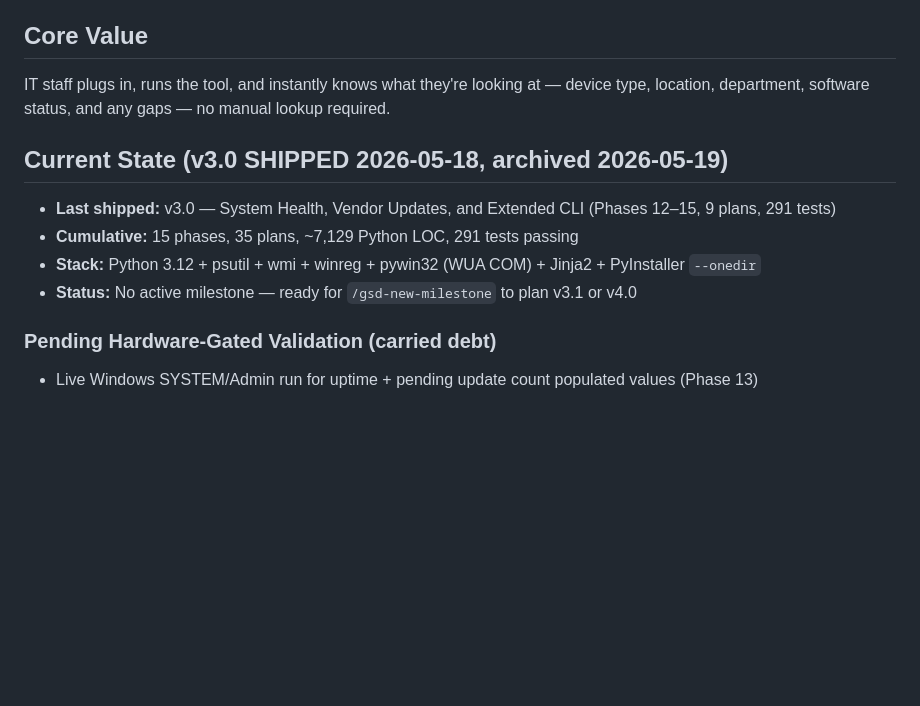
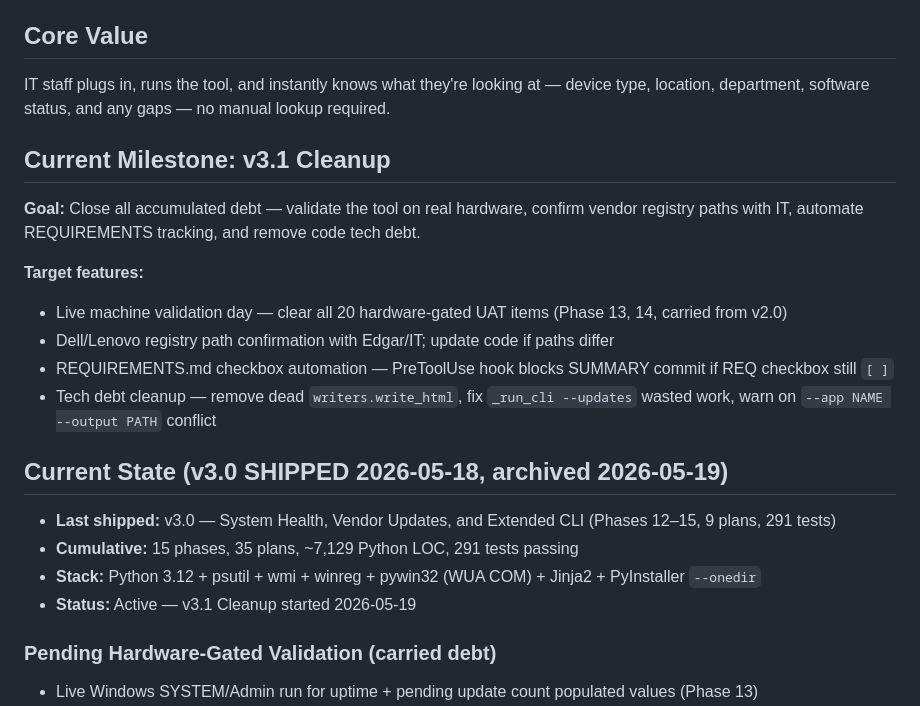
Before and after one commit to justin-rh/status.report, a Markdown page: .planning/PROJECT.md, the part around the change. Rendered like a GitHub page; blank space fills up the shorter version.

Commit message:
docs: start milestone v3.1 Cleanup
Co-Authored-By: Claude Sonnet 4.6 <noreply@anthropic.com>

```diff
--- a/.planning/PROJECT.md
+++ b/.planning/PROJECT.md
@@ -8,12 +8,22 @@ A self-contained Windows .exe (and macOS compatible) that runs from a USB flash
 
 IT staff plugs in, runs the tool, and instantly knows what they're looking at — device type, location, department, software status, and any gaps — no manual lookup required.
 
+## Current Milestone: v3.1 Cleanup
+
+**Goal:** Close all accumulated debt — validate the tool on real hardware, confirm vendor registry paths with IT, automate REQUIREMENTS tracking, and remove code tech debt.
+
+**Target features:**
+- Live machine validation day — clear all 20 hardware-gated UAT items (Phase 13, 14, carried from v2.0)
+- Dell/Lenovo registry path confirmation with Edgar/IT; update code if paths differ
+- REQUIREMENTS.md checkbox automation — PreToolUse hook blocks SUMMARY commit if REQ checkbox still `[ ]`
+- Tech debt cleanup — remove dead `writers.write_html`, fix `_run_cli --updates` wasted work, warn on `--app NAME --output PATH` conflict
+
 ## Current State (v3.0 SHIPPED 2026-05-18, archived 2026-05-19)
 
 - **Last shipped:** v3.0 — System Health, Vendor Updates, and Extended CLI (Phases 12–15, 9 plans, 291 tests)
 - **Cumulative:** 15 phases, 35 plans, ~7,129 Python LOC, 291 tests passing
 - **Stack:** Python 3.12 + psutil + wmi + winreg + pywin32 (WUA COM) + Jinja2 + PyInstaller `--onedir`
-- **Status:** No active milestone — ready for `/gsd-new-milestone` to plan v3.1 or v4.0
+- **Status:** Active — v3.1 Cleanup started 2026-05-19
 
 ### Pending Hardware-Gated Validation (carried debt)
 
```
Also changed, not shown: .planning/STATE.md (+11 -11 lines).
